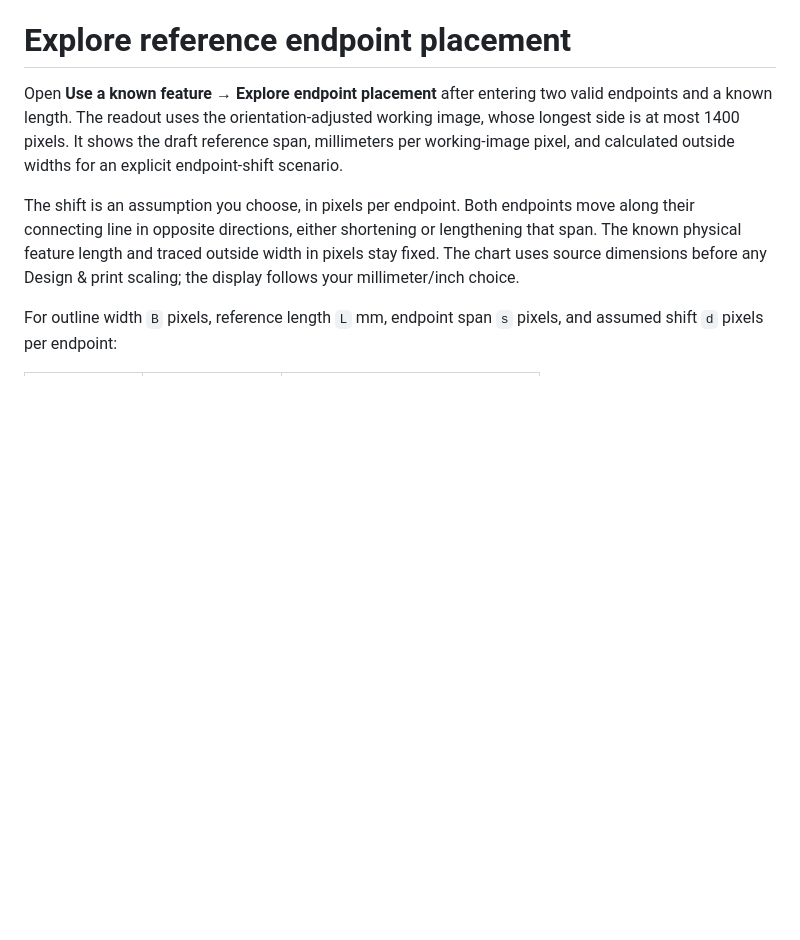
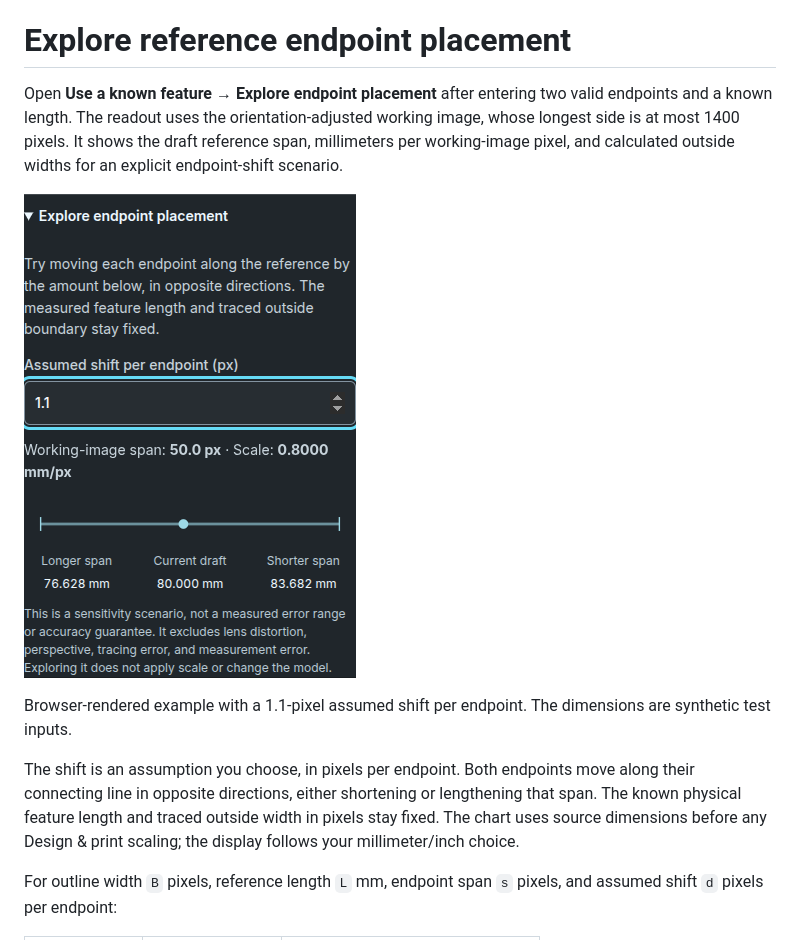
Before and after one commit to bartytime4life/Pictures-to-3D-CAD-Models, a Markdown page: docs/reference-sensitivity.md, the part around the change. Rendered like a GitHub page; pictures changed too: docs/images/reference-sensitivity-mobile.png (added); blank space fills up the shorter version.

```diff
--- a/docs/reference-sensitivity.md
+++ b/docs/reference-sensitivity.md
@@ -1,6 +1,10 @@
 # Explore reference endpoint placement
 
 Open **Use a known feature → Explore endpoint placement** after entering two valid endpoints and a known length. The readout uses the orientation-adjusted working image, whose longest side is at most 1400 pixels. It shows the draft reference span, millimeters per working-image pixel, and calculated outside widths for an explicit endpoint-shift scenario.
+
+![Browser-rendered sensitivity example at phone width](images/reference-sensitivity-mobile.png)
+
+Browser-rendered example with a 1.1-pixel assumed shift per endpoint. The dimensions are synthetic test inputs.
 
 The shift is an assumption you choose, in pixels per endpoint. Both endpoints move along their connecting line in opposite directions, either shortening or lengthening that span. The known physical feature length and traced outside width in pixels stay fixed. The chart uses source dimensions before any Design & print scaling; the display follows your millimeter/inch choice.
 
```
Also changed, not shown: docs/validation/reference-sensitivity.md (+3 -1 lines), 1 other file.
